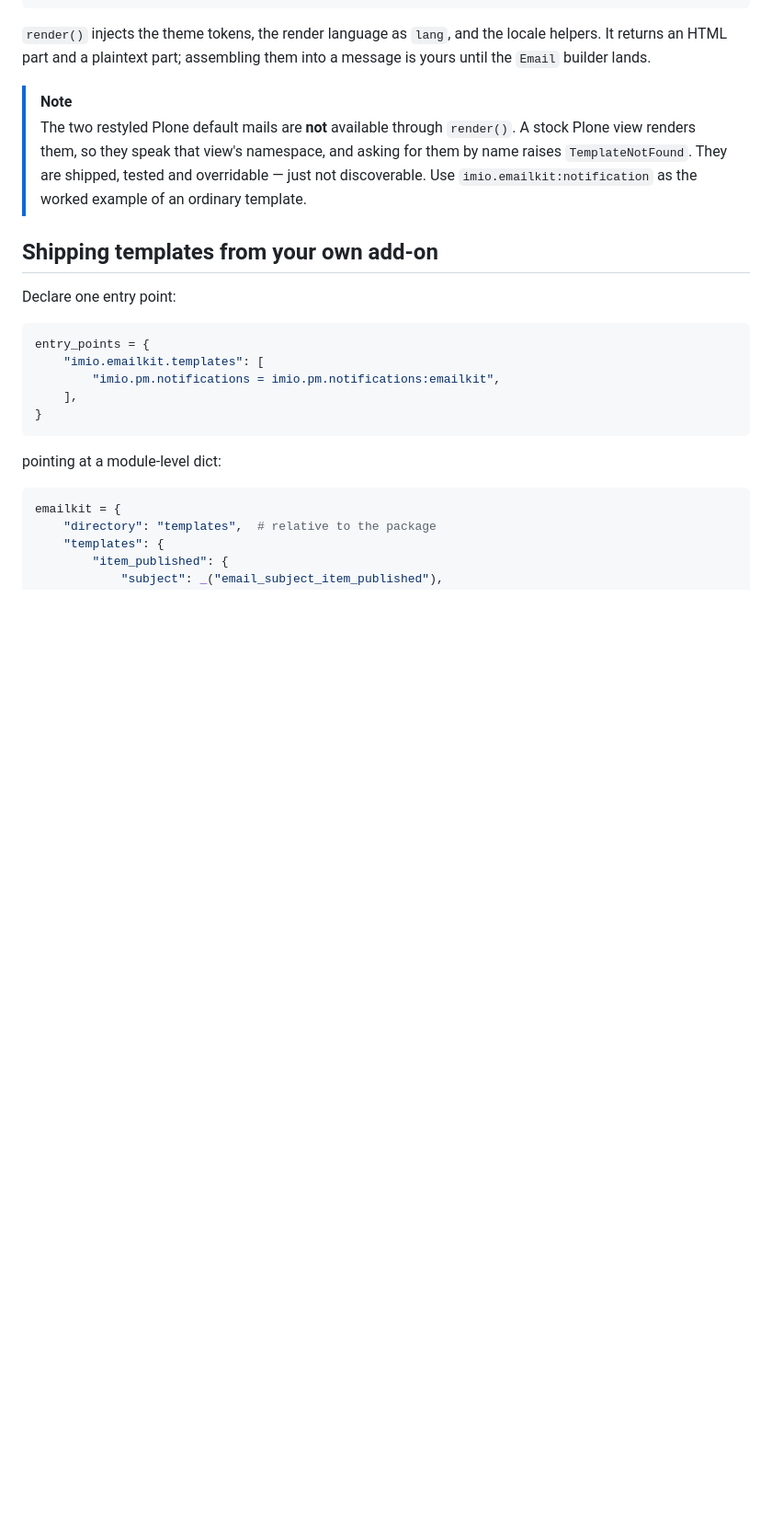
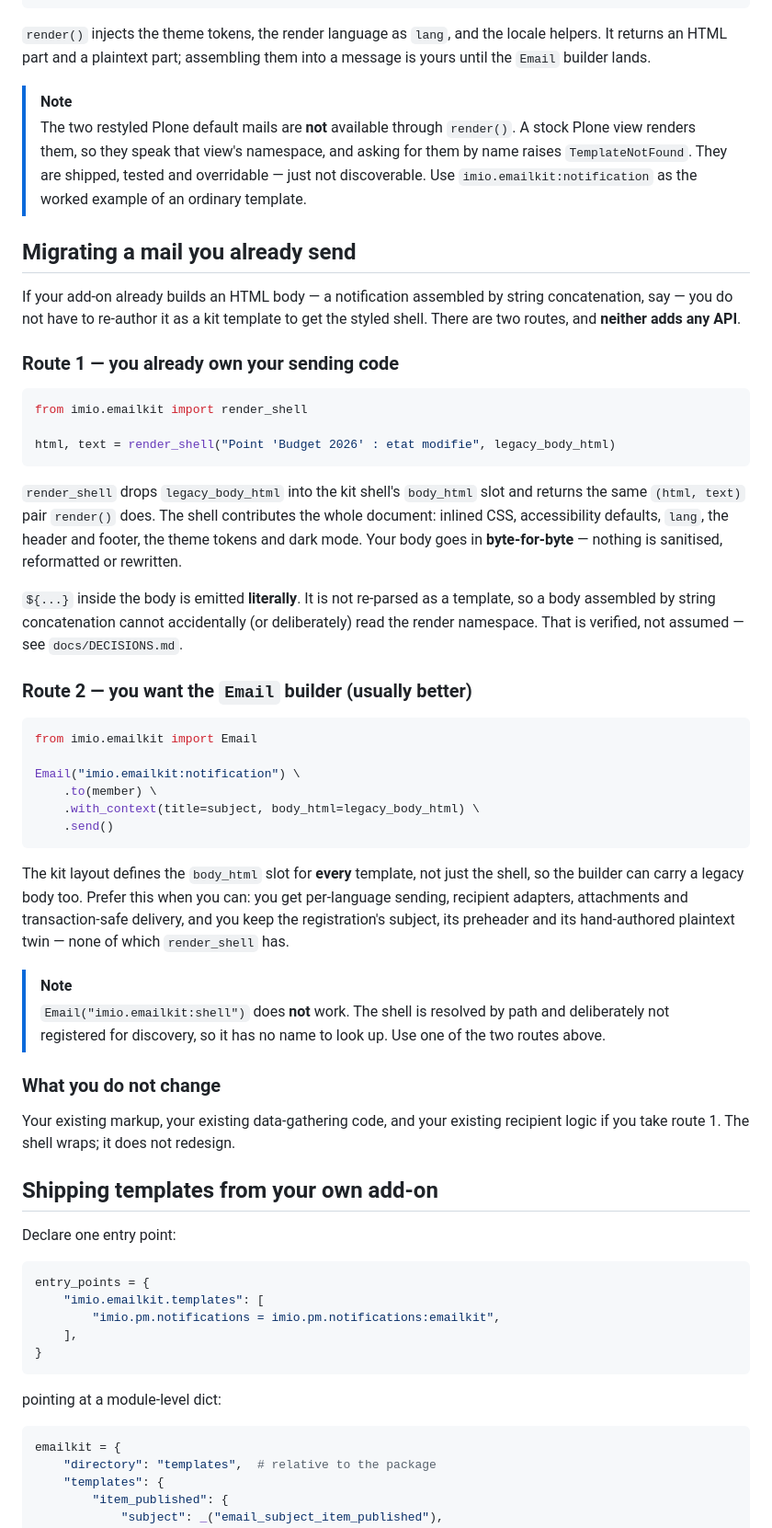
Before and after one commit to IMIO/imio.emailkit, a Markdown page: README.md, the part around the change. Shown at 92% size. Drawn GitHub-style; blank space fills up the shorter version.

````diff
--- a/README.md
+++ b/README.md
@@ -114,6 +114,58 @@ into a message is yours until the `Email` builder lands.
 > asking for them by name raises `TemplateNotFound`. They are shipped, tested and
 > overridable — just not discoverable. Use `imio.emailkit:notification` as the
 > worked example of an ordinary template.
+
+## Migrating a mail you already send
+
+If your add-on already builds an HTML body — a notification assembled by string
+concatenation, say — you do not have to re-author it as a kit template to get the
+styled shell. There are two routes, and **neither adds any API**.
+
+### Route 1 — you already own your sending code
+
+```python
+from imio.emailkit import render_shell
+
+html, text = render_shell("Point 'Budget 2026' : etat modifie", legacy_body_html)
+```
+
+`render_shell` drops `legacy_body_html` into the kit shell's `body_html` slot and
+returns the same `(html, text)` pair `render()` does. The shell contributes the
+whole document: inlined CSS, accessibility defaults, `lang`, the header and footer,
+the theme tokens and dark mode. Your body goes in **byte-for-byte** — nothing is
+sanitised, reformatted or rewritten.
+
+`${...}` inside the body is emitted **literally**. It is not re-parsed as a
+template, so a body assembled by string concatenation cannot accidentally (or
+deliberately) read the render namespace. That is verified, not assumed — see
+`docs/DECISIONS.md`.
+
+### Route 2 — you want the `Email` builder (usually better)
+
+```python
+from imio.emailkit import Email
+
+Email("imio.emailkit:notification") \
+    .to(member) \
+    .with_context(title=subject, body_html=legacy_body_html) \
+    .send()
+```
+
+The kit layout defines the `body_html` slot for **every** template, not just the
+shell, so the builder can carry a legacy body too. Prefer this when you can: you
+get per-language sending, recipient adapters, attachments and transaction-safe
+delivery, and you keep the registration's subject, its preheader and its
+hand-authored plaintext twin — none of which `render_shell` has.
+
+> [!NOTE]
+> `Email("imio.emailkit:shell")` does **not** work. The shell is resolved by path
+> and deliberately not registered for discovery, so it has no name to look up. Use
+> one of the two routes above.
+
+### What you do not change
+
+Your existing markup, your existing data-gathering code, and your existing
+recipient logic if you take route 1. The shell wraps; it does not redesign.
 
 ## Shipping templates from your own add-on
 
````
Also changed, not shown: docs/plans/phase-3-report.md (added, +134 -0 lines).
